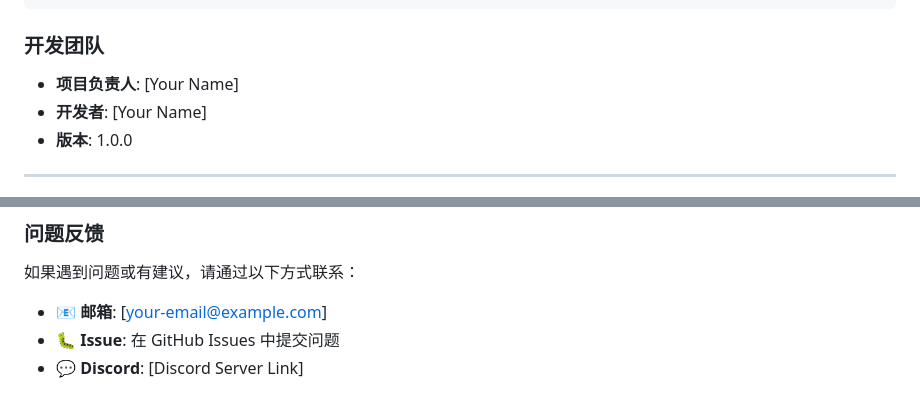
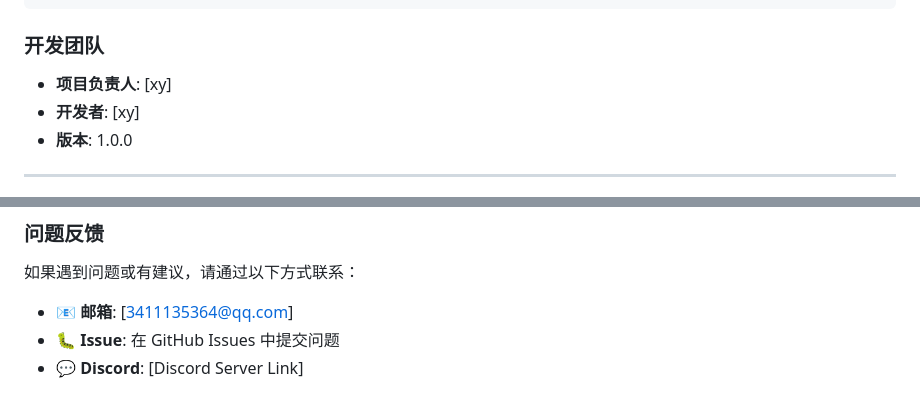
Before and after one commit to xy114/mrfzVSzoombie, a Markdown page: README.md, 2 parts joined by grey strips. Rendered like a GitHub page.

Commit message:
docs: 更新README中的团队信息和联系邮箱
将项目负责人和开发者替换为xy，把联系邮箱修改为3411135364@qq.com

````diff
--- a/README.md
+++ b/README.md
@@ -162,8 +162,8 @@ mrfzVSzoombie/
 ```
 
 ### 开发团队
-- **项目负责人**: [Your Name]
-- **开发者**: [Your Name]
+- **项目负责人**: [xy]
+- **开发者**: [xy]
 - **版本**: 1.0.0
 
 ---
@@ -205,7 +205,7 @@ mrfzVSzoombie/
 ### 问题反馈
 如果遇到问题或有建议，请通过以下方式联系：
 
-- 📧 **邮箱**: [your-email@example.com]
+- 📧 **邮箱**: [3411135364@qq.com]
 - 🐛 **Issue**: 在 GitHub Issues 中提交问题
 - 💬 **Discord**: [Discord Server Link]
 
````
